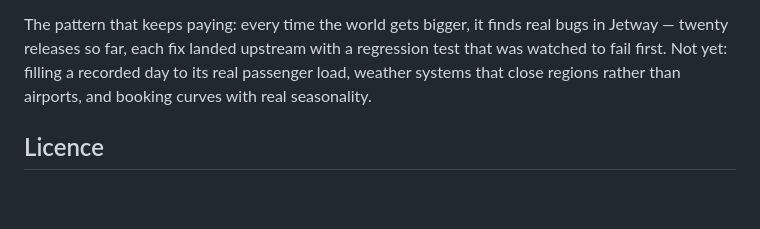
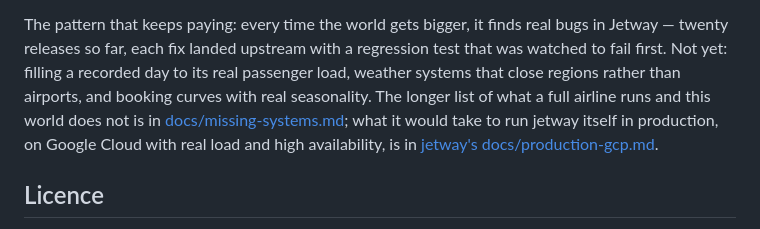
Before and after one commit to adamf/wholesky, a Markdown page: README.md, the part around the change. GitHub-like rendering; blank space fills up the shorter version.

```diff
--- a/README.md
+++ b/README.md
@@ -347,7 +347,12 @@ The pattern that keeps paying: every time the world gets bigger, it finds
 real bugs in Jetway — twenty releases so far, each fix landed upstream with
 a regression test that was watched to fail first. Not yet: filling a
 recorded day to its real passenger load, weather systems that close regions
-rather than airports, and booking curves with real seasonality.
+rather than airports, and booking curves with real seasonality. The
+longer list of what a full airline runs and this world does not is in
+[docs/missing-systems.md](docs/missing-systems.md); what it would take to
+run jetway itself in production, on Google Cloud with real load and high
+availability, is in
+[jetway's docs/production-gcp.md](https://github.com/adamf/jetway/blob/main/docs/production-gcp.md).
 
 ## Licence
 
```
Also changed, not shown: docs/missing-systems.md (added, +150 -0 lines).
